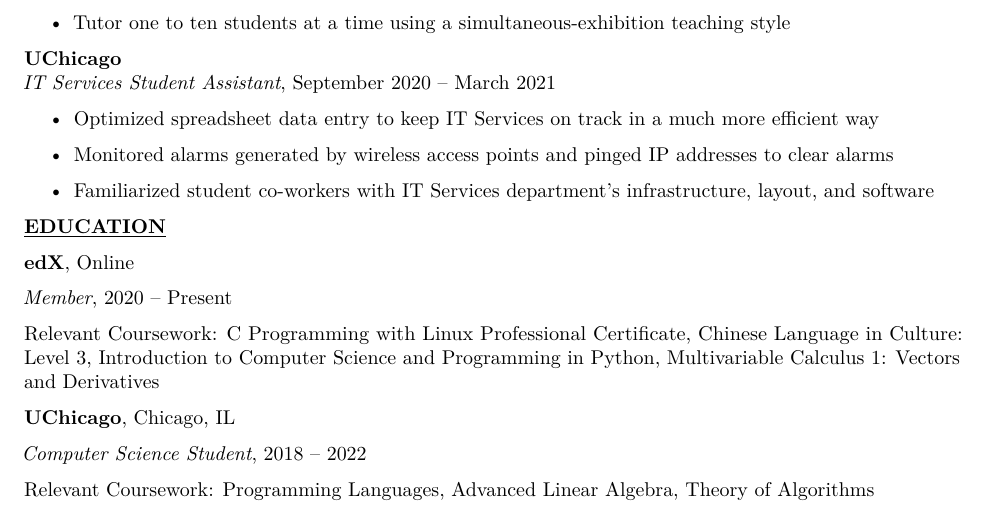
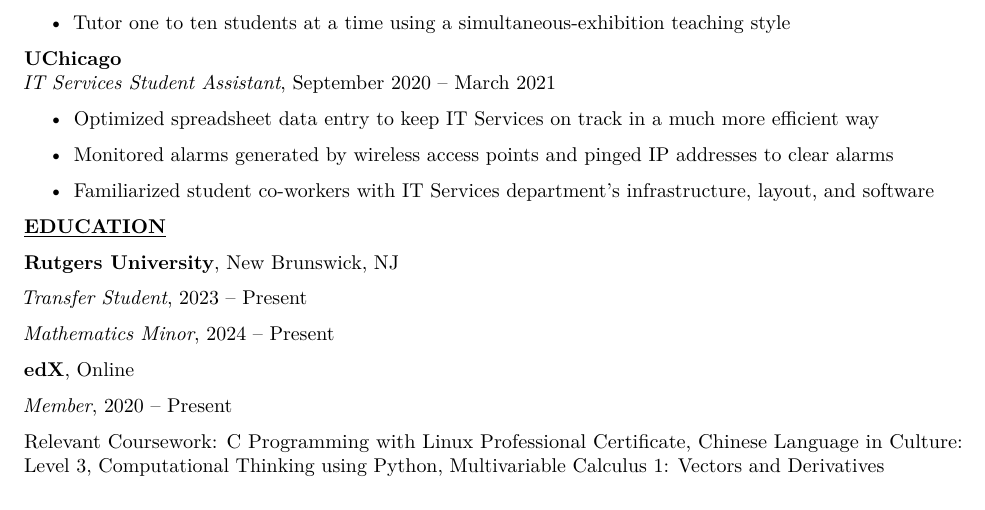
Before and after one commit to librohew/Resume, a LaTeX document (main.tex): part of the page, cut so that both start at the same text. Compiled offline with pdfLaTeX.

Commit message:
Updated resume.

```diff
--- a/main.tex
+++ b/main.tex
@@ -266,6 +266,14 @@
 
 \textbf{\underline{EDUCATION}}
 
+\textbf{Rutgers University}, New Brunswick, NJ
+
+\emph{Transfer Student}, 2023 -- Present
+
+\emph{Mathematics Minor}, 2024 -- Present
+
+% GPA: 4.00/4.00
+
 \href{https://www.edx.org/}{\textbf{edX}}, Online
 
 \emph{Member}, 2020 -- Present
@@ -273,12 +281,8 @@
 Relevant Coursework:
  \href{https://credentials.edx.org/credentials/1782d3571b2945de9b421230968ace62/}{C Programming with Linux Professional Certificate},
  \href{https://courses.edx.org/certificates/675cc428e361416088f6761ff6003cc1}{Chinese Language in Culture: Level 3},
-\href{https://courses.edx.org/certificates/6b651e19ead94fcab76c5acb0e125f86}{Introduction to Computer Science and Programming in Python},
+\href{https://credentials.edx.org/credentials/de5d12ed05c8442e8b4c238fe2330132/}{Computational Thinking using Python},
  \href{https://courses.edx.org/certificates/427a45b7df034c2a9fb085b0993bdec0}{Multivariable Calculus 1: Vectors and Derivatives}
-
-% \textbf{Rutgers University}, New Brunswick, NJ
-
-% \emph{Transfer Student}, 2023 -- Present
 
 %\textbf{Kean University}, Union, NJ
 
@@ -286,18 +290,18 @@
 
 %Relevant Coursework: Machine Learning Algorithms, Graph Theory, Artificial Intelligence
 
-\textbf{UChicago}, Chicago, IL
+% \textbf{UChicago}, Chicago, IL
 
-\emph{Computer Science Student}, 2018 -- 2022
+% \emph{Computer Science Student}, 2018 -- 2022
 
 % GPA: 3.462/4.0
 
-Relevant Coursework: %Functional Programming, %Social Sciences Inquiry III%
+% Relevant Coursework: %Functional Programming, %Social Sciences Inquiry III%
 % Programming Languages,
 %Analysis in $\mathbb{R}^n$ I,
-Programming Languages,
-Advanced Linear Algebra, % Computer Architecture for Scientists,
-Theory of Algorithms
+% Programming Languages,
+% Advanced Linear Algebra, % Computer Architecture for Scientists,
+% Theory of Algorithms
 
 % \textbf{\underline{INTERESTS}}: Chess, Hula-Hooping, Dance
 
```
